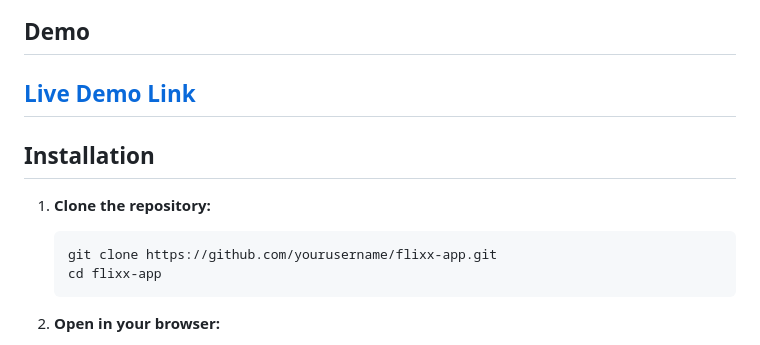
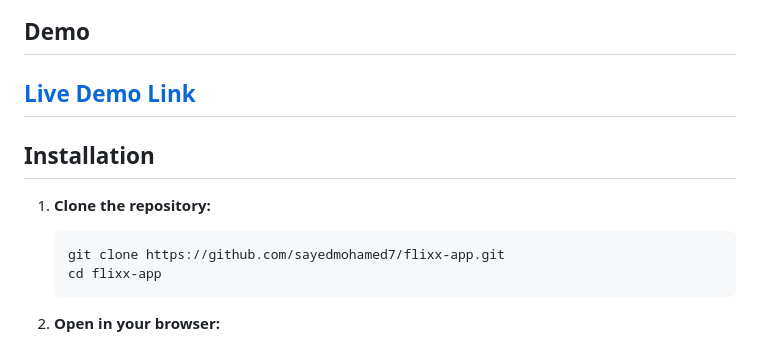
Before and after one commit to sayedmohamed7/flixx-app-new-version-final, a Markdown page: readme.md, the part around one of its changes. Drawn GitHub-style.

````diff
--- a/readme.md
+++ b/readme.md
@@ -38,7 +38,7 @@ A modern movie and TV show discovery app built with vanilla JavaScript, The Movi
 
 1. **Clone the repository:**
    ```bash
-   git clone https://github.com/yourusername/flixx-app.git
+   git clone https://github.com/sayedmohamed7/flixx-app.git
    cd flixx-app
    ```
 
````
Also changed, not shown: other parts of readme.md (+1 -1 lines).
